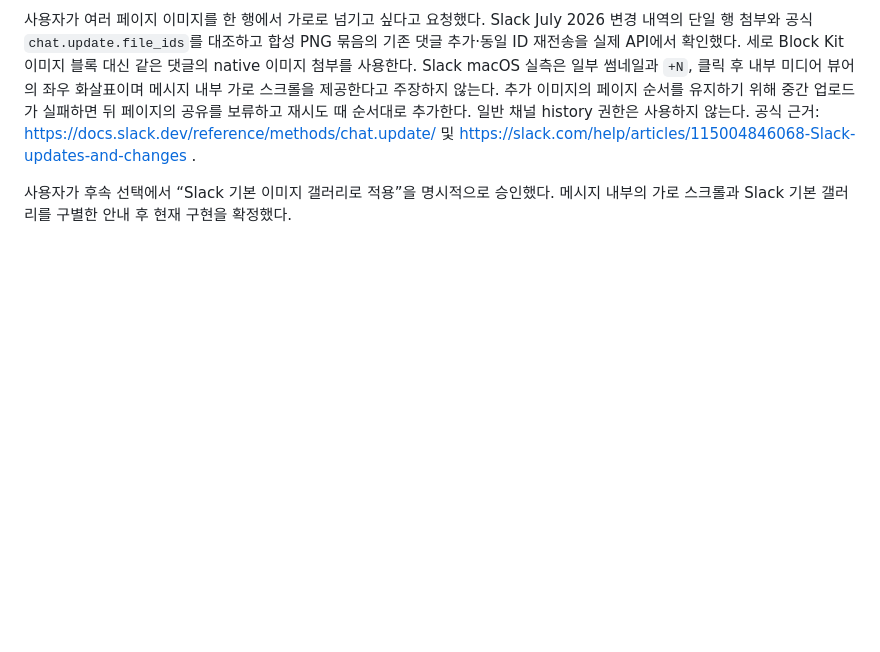
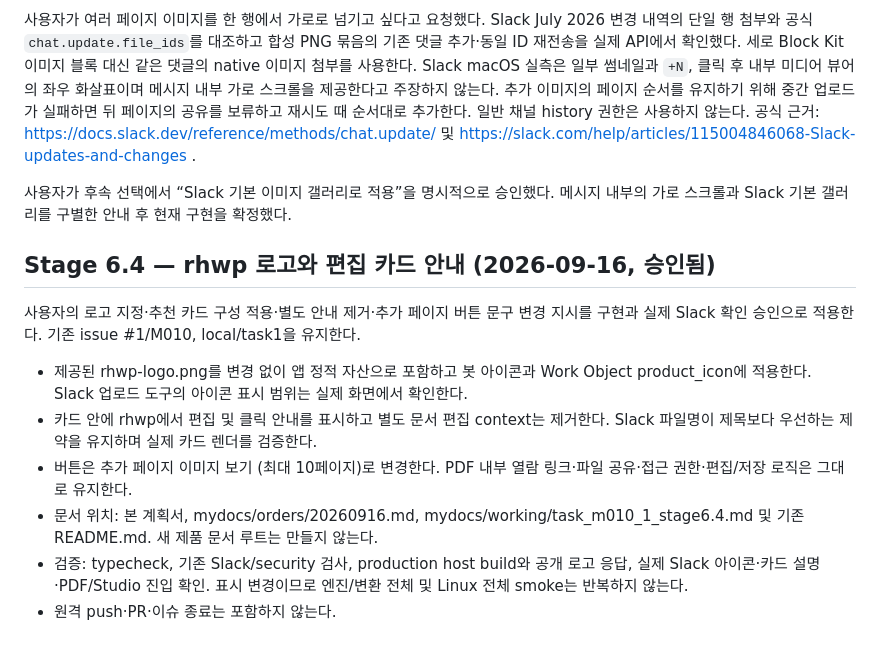
Before and after one commit to postmelee/rhwp-slack, a Markdown page: mydocs/plans/task_m010_1_impl.md, the part around the change. GitHub-like rendering; blank space fills up the shorter version.

Commit message:
Task #1 [Stage 6.4]: 로고와 편집 카드 안내 계획

```diff
--- a/mydocs/plans/task_m010_1_impl.md
+++ b/mydocs/plans/task_m010_1_impl.md
@@ -362,3 +362,15 @@ Stage 6.1 결과: [수정본 카드·미리보기 통합 보고서](../working/t
 사용자가 여러 페이지 이미지를 한 행에서 가로로 넘기고 싶다고 요청했다. Slack July 2026 변경 내역의 단일 행 첨부와 공식 `chat.update.file_ids`를 대조하고 합성 PNG 묶음의 기존 댓글 추가·동일 ID 재전송을 실제 API에서 확인했다. 세로 Block Kit 이미지 블록 대신 같은 댓글의 native 이미지 첨부를 사용한다. Slack macOS 실측은 일부 썸네일과 `+N`, 클릭 후 내부 미디어 뷰어의 좌우 화살표이며 메시지 내부 가로 스크롤을 제공한다고 주장하지 않는다. 추가 이미지의 페이지 순서를 유지하기 위해 중간 업로드가 실패하면 뒤 페이지의 공유를 보류하고 재시도 때 순서대로 추가한다. 일반 채널 history 권한은 사용하지 않는다. 공식 근거: https://docs.slack.dev/reference/methods/chat.update/ 및 https://slack.com/help/articles/115004846068-Slack-updates-and-changes .
 
 사용자가 후속 선택에서 “Slack 기본 이미지 갤러리로 적용”을 명시적으로 승인했다. 메시지 내부의 가로 스크롤과 Slack 기본 갤러리를 구별한 안내 후 현재 구현을 확정했다.
+
+
+## Stage 6.4 — rhwp 로고와 편집 카드 안내 (2026-09-16, 승인됨)
+
+사용자의 로고 지정·추천 카드 구성 적용·별도 안내 제거·추가 페이지 버튼 문구 변경 지시를 구현과 실제 Slack 확인 승인으로 적용한다. 기존 issue #1/M010, local/task1을 유지한다.
+
+- 제공된 rhwp-logo.png를 변경 없이 앱 정적 자산으로 포함하고 봇 아이콘과 Work Object product_icon에 적용한다. Slack 업로드 도구의 아이콘 표시 범위는 실제 화면에서 확인한다.
+- 카드 안에 rhwp에서 편집 및 클릭 안내를 표시하고 별도 문서 편집 context는 제거한다. Slack 파일명이 제목보다 우선하는 제약을 유지하며 실제 카드 렌더를 검증한다.
+- 버튼은 추가 페이지 이미지 보기 (최대 10페이지)로 변경한다. PDF 내부 열람 링크·파일 공유·접근 권한·편집/저장 로직은 그대로 유지한다.
+- 문서 위치: 본 계획서, mydocs/orders/20260916.md, mydocs/working/task_m010_1_stage6.4.md 및 기존 README.md. 새 제품 문서 루트는 만들지 않는다.
+- 검증: typecheck, 기존 Slack/security 검사, production host build와 공개 로고 응답, 실제 Slack 아이콘·카드 설명·PDF/Studio 진입 확인. 표시 변경이므로 엔진/변환 전체 및 Linux 전체 smoke는 반복하지 않는다.
+- 원격 push·PR·이슈 종료는 포함하지 않는다.
```
Also changed, not shown: mydocs/orders/20260916.md (added, +7 -0 lines).
